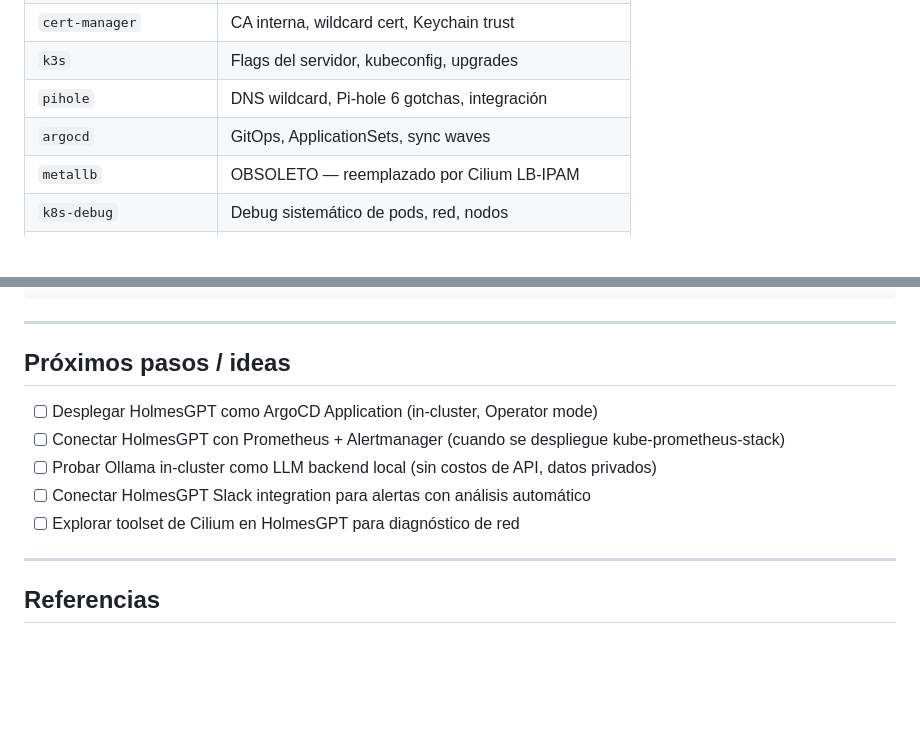
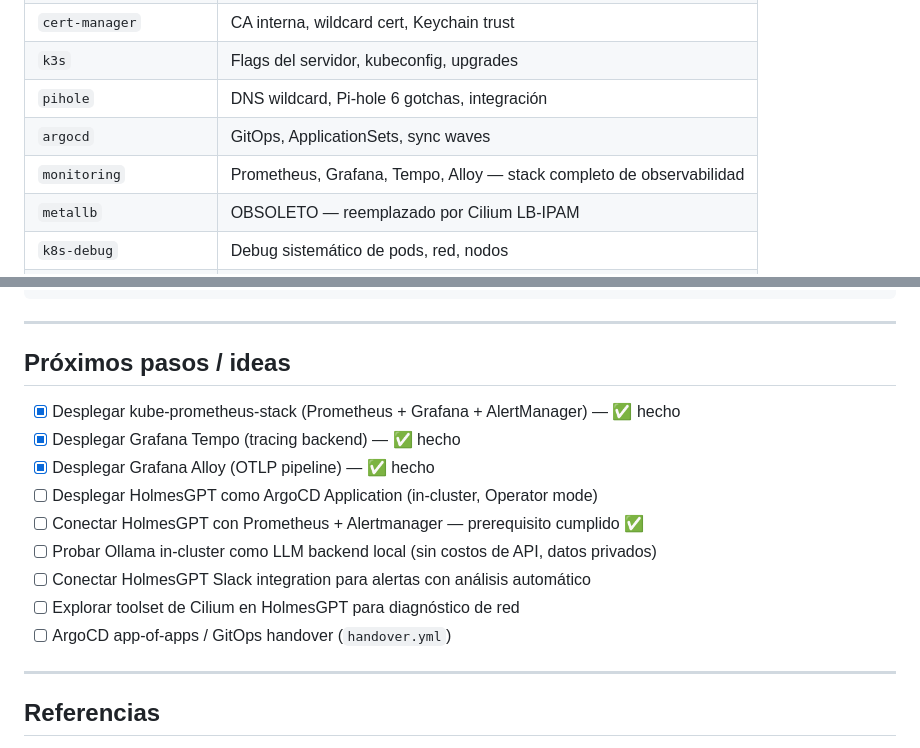
Before and after one commit to villadalmine/infra, a Markdown page: docs/ai-agents.md, 2 parts joined by grey strips. GitHub-like rendering; blank space fills up the shorter version.

```diff
--- a/docs/ai-agents.md
+++ b/docs/ai-agents.md
@@ -76,6 +76,7 @@ Los skills del cluster:
 | `k3s` | Flags del servidor, kubeconfig, upgrades |
 | `pihole` | DNS wildcard, Pi-hole 6 gotchas, integración |
 | `argocd` | GitOps, ApplicationSets, sync waves |
+| `monitoring` | Prometheus, Grafana, Tempo, Alloy — stack completo de observabilidad |
 | `metallb` | OBSOLETO — reemplazado por Cilium LB-IPAM |
 | `k8s-debug` | Debug sistemático de pods, red, nodos |
 | `platform-engineering` | Helm, Terraform, CI/CD best practices |
@@ -215,11 +216,15 @@ permisos RBAC configurados. No aplica cambios — solo lee y analiza.
 
 ## Próximos pasos / ideas
 
+- [x] Desplegar kube-prometheus-stack (Prometheus + Grafana + AlertManager) — ✅ hecho
+- [x] Desplegar Grafana Tempo (tracing backend) — ✅ hecho
+- [x] Desplegar Grafana Alloy (OTLP pipeline) — ✅ hecho
 - [ ] Desplegar HolmesGPT como ArgoCD Application (in-cluster, Operator mode)
-- [ ] Conectar HolmesGPT con Prometheus + Alertmanager (cuando se despliegue kube-prometheus-stack)
+- [ ] Conectar HolmesGPT con Prometheus + Alertmanager — prerequisito cumplido ✅
 - [ ] Probar Ollama in-cluster como LLM backend local (sin costos de API, datos privados)
 - [ ] Conectar HolmesGPT Slack integration para alertas con análisis automático
 - [ ] Explorar toolset de Cilium en HolmesGPT para diagnóstico de red
+- [ ] ArgoCD app-of-apps / GitOps handover (`handover.yml`)
 
 ---
 
```
Also changed, not shown: CLAUDE.md (added, +87 -0 lines), docs/session-notes.md (deleted, +0 -70 lines).
